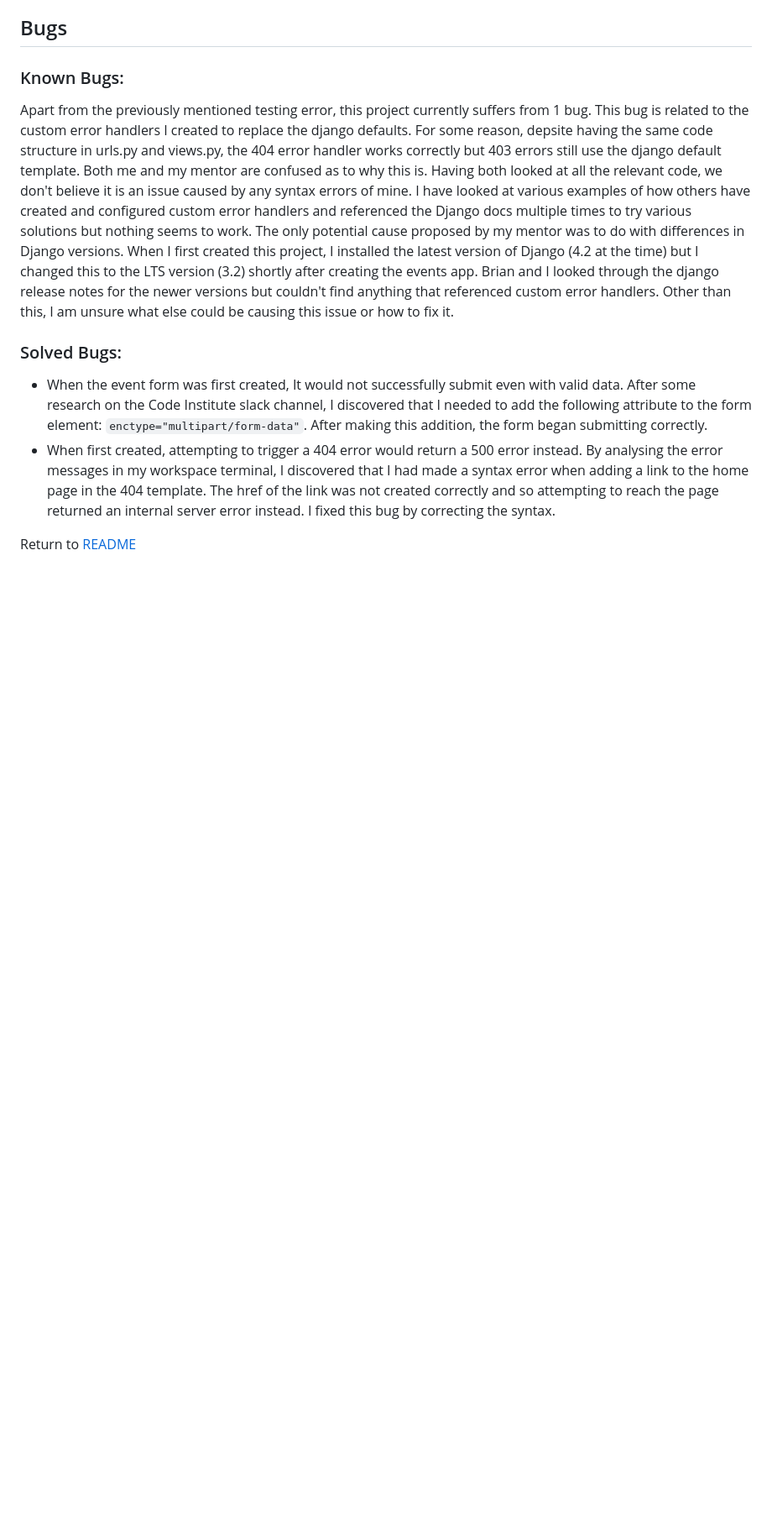
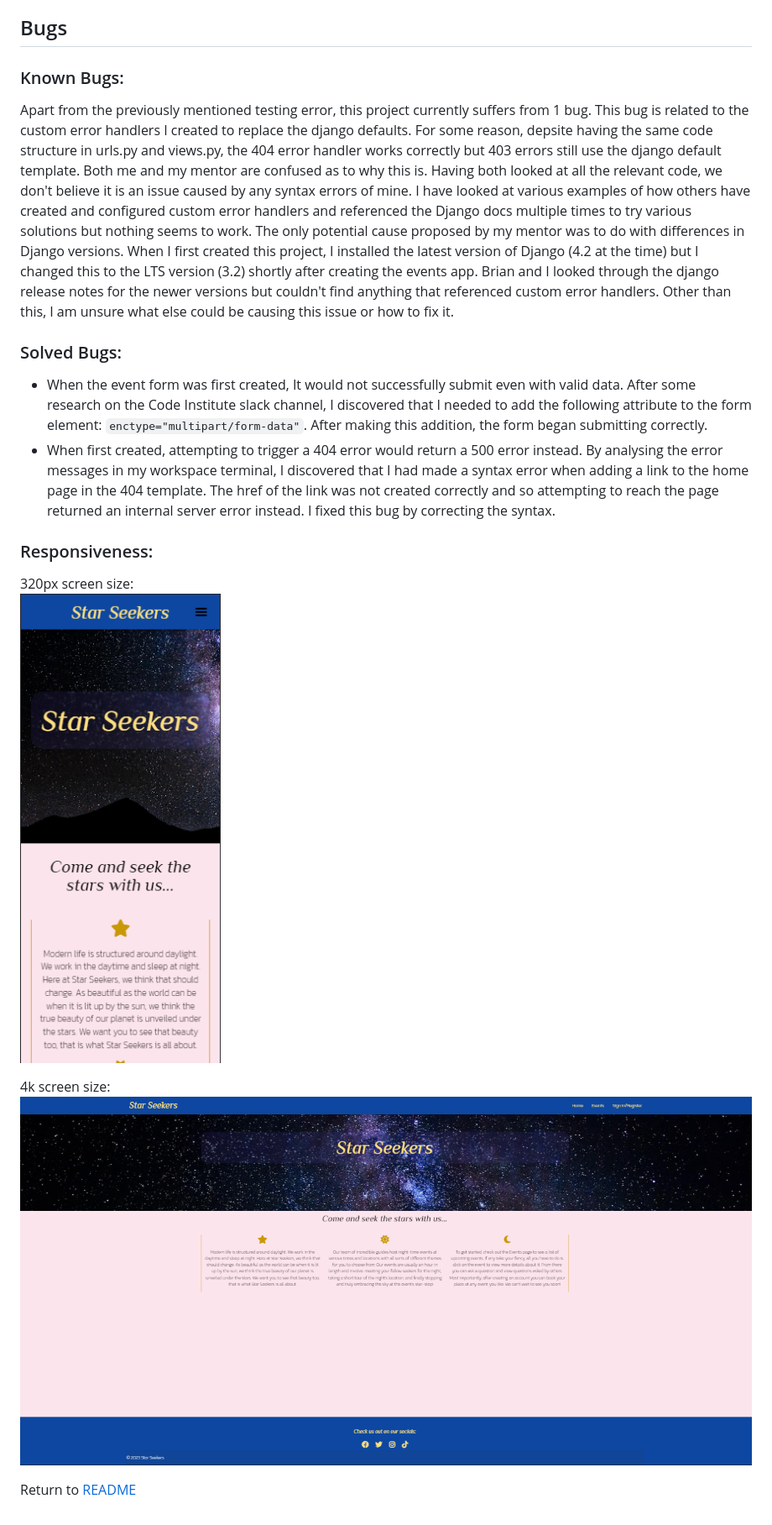
Before and after one commit to Shabucky1812/star-seekers, a Markdown page: testing.md, the part around the change. Shown: that part at 84% size. Drawn GitHub-style; pictures changed too: documentation/testing/responsiveness-320.png (added), documentation/testing/responsiveness-4k.png (added); blank space fills up the shorter version.

```diff
--- a/testing.md
+++ b/testing.md
@@ -146,4 +146,12 @@ Apart from the previously mentioned testing error, this project currently suffer
 - When the event form was first created, It would not successfully submit even with valid data. After some research on the Code Institute slack channel, I discovered that I needed to add the following attribute to the form element: `enctype="multipart/form-data"`. After making this addition, the form began submitting correctly.
 - When first created, attempting to trigger a 404 error would return a 500 error instead. By analysing the error messages in my workspace terminal, I discovered that I had made a syntax error when adding a link to the home page in the 404 template. The href of the link was not created correctly and so attempting to reach the page returned an internal server error instead. I fixed this bug by correcting the syntax.
 
+### Responsiveness:
+
+320px screen size:
+![Example screen for 320px screen size.](/documentation/testing/responsiveness-320.png)
+
+4k screen size:
+![Example screen for 4k screen size.](/documentation/testing/responsiveness-4k.png)
+
 Return to [README](README.md)
```
Also changed, not shown: README.md (+4 -1 lines), documentation/testing/am-i-responsive.png (added).
